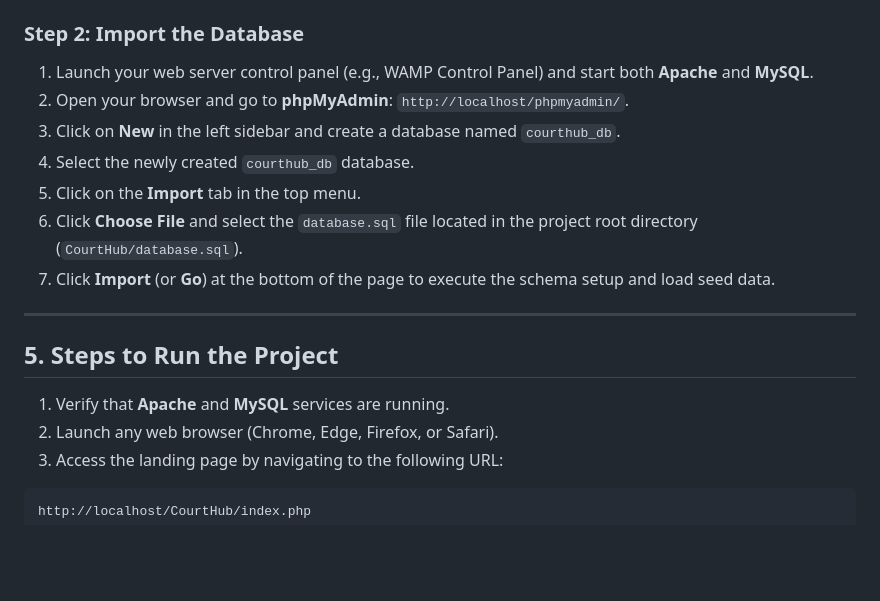
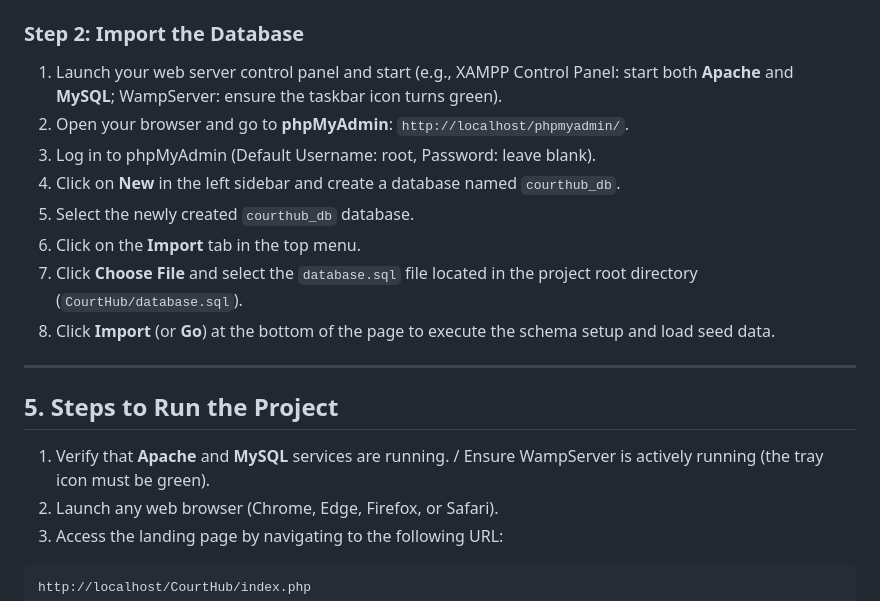
Before and after one commit to Peiyu2004/CourtHub, a Markdown page: README.md, the part around the change. Rendered like a GitHub page; blank space fills up the shorter version.

Commit message:
Update README.md
Updated instructions for starting the web server and importing the database in README.md.

````diff
--- a/README.md
+++ b/README.md
@@ -75,19 +75,20 @@ Follow these steps to set up and deploy the project locally:
 
 ### Step 2: Import the Database
 
-1. Launch your web server control panel (e.g., WAMP Control Panel) and start both **Apache** and **MySQL**.
+1. Launch your web server control panel and start (e.g., XAMPP Control Panel: start both **Apache** and **MySQL**; WampServer: ensure the taskbar icon turns green).
 2. Open your browser and go to **phpMyAdmin**: `http://localhost/phpmyadmin/`.
-3. Click on **New** in the left sidebar and create a database named `courthub_db`.
-4. Select the newly created `courthub_db` database.
-5. Click on the **Import** tab in the top menu.
-6. Click **Choose File** and select the `database.sql` file located in the project root directory (`CourtHub/database.sql`).
-7. Click **Import** (or **Go**) at the bottom of the page to execute the schema setup and load seed data.
+3. Log in to phpMyAdmin (Default Username: root, Password: leave blank).
+4. Click on **New** in the left sidebar and create a database named `courthub_db`.
+5. Select the newly created `courthub_db` database.
+6. Click on the **Import** tab in the top menu.
+7. Click **Choose File** and select the `database.sql` file located in the project root directory (`CourtHub/database.sql`).
+8. Click **Import** (or **Go**) at the bottom of the page to execute the schema setup and load seed data.
 
 ---
 
 ## 5. Steps to Run the Project
 
-1. Verify that **Apache** and **MySQL** services are running.
+1. Verify that **Apache** and **MySQL** services are running. / Ensure WampServer is actively running (the tray icon must be green).
 2. Launch any web browser (Chrome, Edge, Firefox, or Safari).
 3. Access the landing page by navigating to the following URL:
 ```text
````
